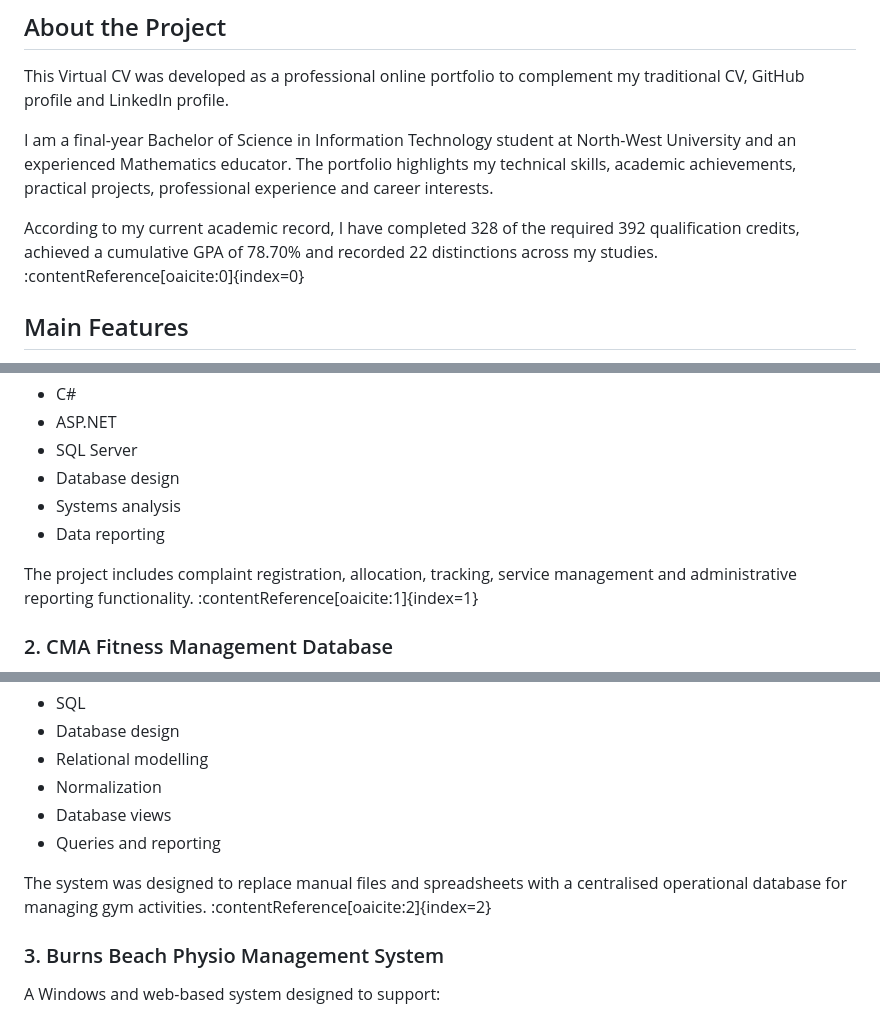
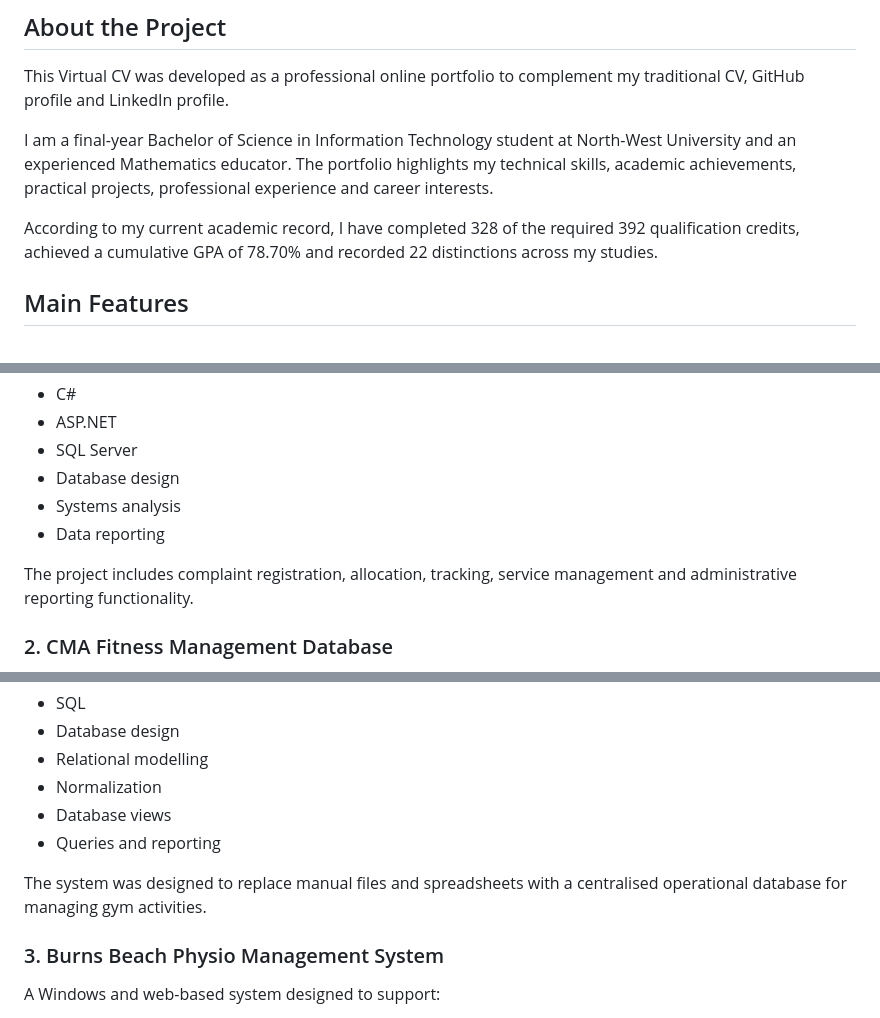
Before and after one commit to CCV254/virtual-cv, a Markdown page: README.md, 3 parts joined by grey strips. Drawn GitHub-style.

Commit message:
Clean README
Clean the README by removing unsupported citation.

```diff
--- a/README.md
+++ b/README.md
@@ -16,7 +16,7 @@ This Virtual CV was developed as a professional online portfolio to complement m
 
 I am a final-year Bachelor of Science in Information Technology student at North-West University and an experienced Mathematics educator. The portfolio highlights my technical skills, academic achievements, practical projects, professional experience and career interests.
 
-According to my current academic record, I have completed 328 of the required 392 qualification credits, achieved a cumulative GPA of 78.70% and recorded 22 distinctions across my studies. :contentReference[oaicite:0]{index=0}
+According to my current academic record, I have completed 328 of the required 392 qualification credits, achieved a cumulative GPA of 78.70% and recorded 22 distinctions across my studies.
 
 ## Main Features
 
@@ -73,7 +73,7 @@ Technologies and concepts:
 - Systems analysis
 - Data reporting
 
-The project includes complaint registration, allocation, tracking, service management and administrative reporting functionality. :contentReference[oaicite:1]{index=1}
+The project includes complaint registration, allocation, tracking, service management and administrative reporting functionality.
 
 ### 2. CMA Fitness Management Database
 
@@ -88,7 +88,7 @@ Technologies and concepts:
 - Database views
 - Queries and reporting
 
-The system was designed to replace manual files and spreadsheets with a centralised operational database for managing gym activities. :contentReference[oaicite:2]{index=2}
+The system was designed to replace manual files and spreadsheets with a centralised operational database for managing gym activities.
 
 ### 3. Burns Beach Physio Management System
 
```
